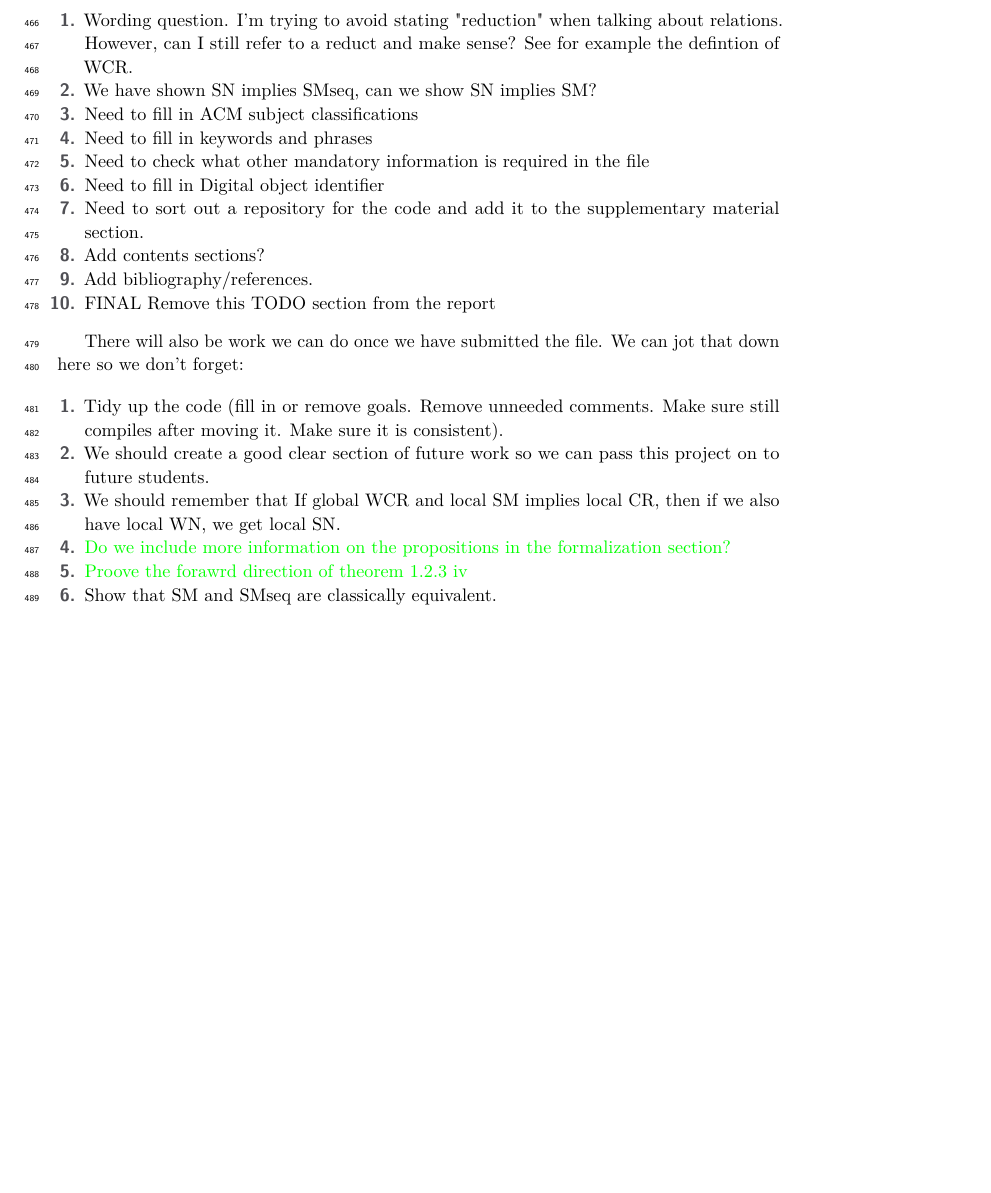
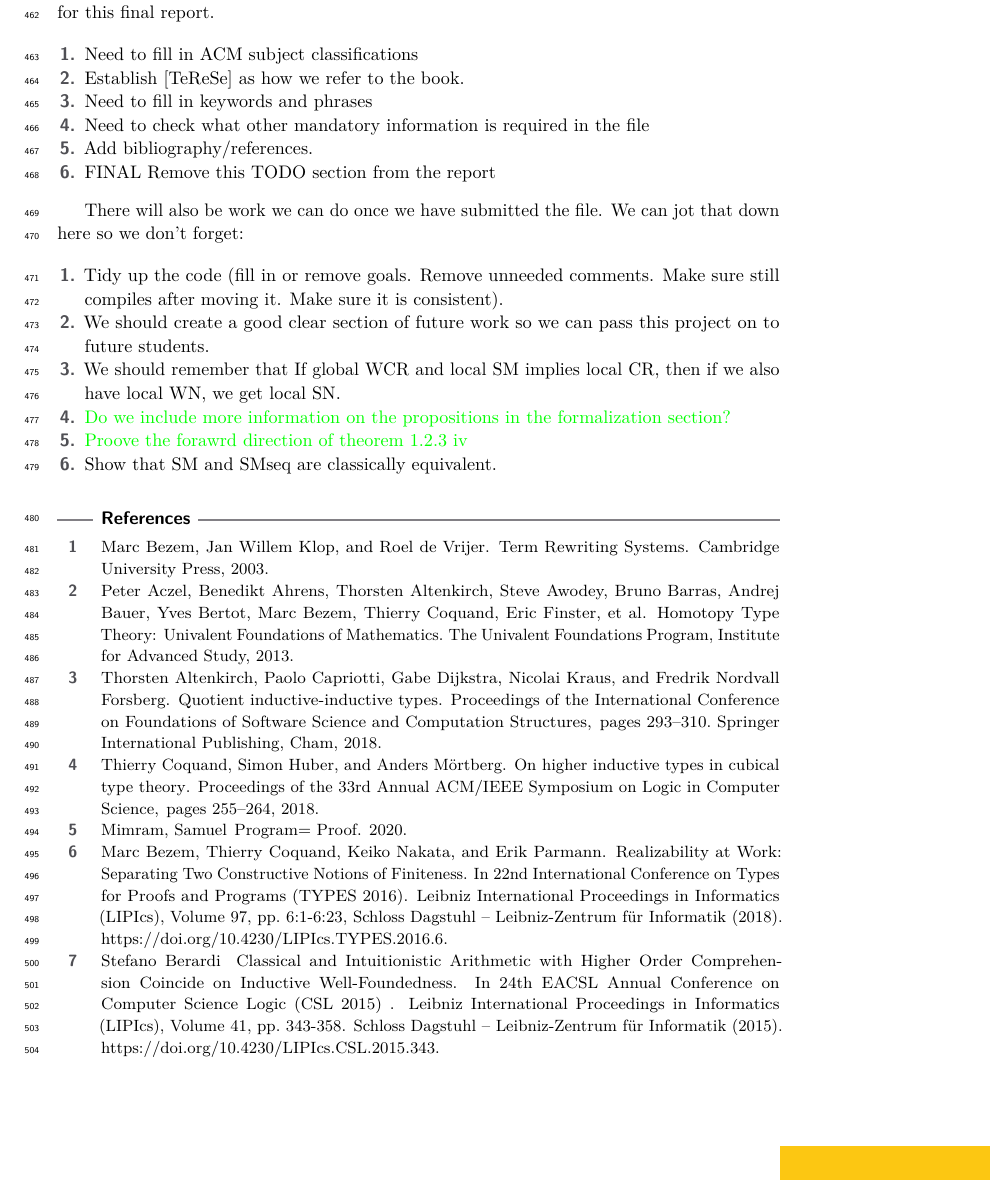
Before and after one commit to DrPolonsky/LAM, a LaTeX paper (Relations/Paper/Main.tex, which reads Relations/Paper/FinalTODO.tex, Relations/Paper/macros.tex): part of page 13 of 13, cut at the place of the change, the shorter picture padded with empty space. Compiled offline with pdfLaTeX.

Commit message:
Removing missing references

```diff
--- a/Relations/Paper/FinalTODO.tex
+++ b/Relations/Paper/FinalTODO.tex
@@ -3,14 +3,10 @@
 I thought it would be useful to have a final todo in which we can list missing work or questions for this final report.
 
 \begin{enumerate}
-    \item Wording question. I'm trying to avoid stating "reduction" when talking about relations. However, can I still refer to a reduct and make sense? See for example the defintion of WCR.
-    \item We have shown SN implies SMseq, can we show SN implies SM?
     \item Need to fill in ACM subject classifications
+    \item Establish [TeReSe] as how we refer to the book.
     \item Need to fill in keywords and phrases
     \item Need to check what other mandatory information is required in the file
-    \item Need to fill in Digital object identifier
-    \item Need to sort out a repository for the code and add it to the supplementary material section.
-    \item Add contents sections?
     \item Add bibliography/references.
     \item FINAL Remove this TODO section from the report
 \end{enumerate}
--- a/Relations/Paper/Main.tex
+++ b/Relations/Paper/Main.tex
@@ -26,11 +26,11 @@
 
 \Copyright{Samuel Arkle and Andrew Polonsky}
 
-\ccsdesc[100]{\textcolor{red}{Replace ccsdesc macro with valid one}} %TODO mandatory: Please choose ACM 2012 classifications from https://dl.acm.org/ccs/ccs_flat.cfm
+\ccsdesc[300]{Theory of computation~Type theory} %TODO mandatory: Please choose ACM 2012 classifications from https://dl.acm.org/ccs/ccs_flat.cfm
 
-\keywords{Dummy keyword} %TODO mandatory; please add comma-separated list of keywords
+\keywords{Abstract rewriting, Formalization, Confluence, Strong normalization, Newman's Lemma} %TODO mandatory; please add comma-separated list of keywords
 
-\supplement{https://github.com/DrPolonsky/LAM/tree/main/Relations}% TODO: set a repo just for this submissionoptional, e.g. related research data, source code, ... hosted on a repository like zenodo, figshare, GitHub, ...
+\supplement{https://github.com/DrPolonsky/LAM//tree/main/ARS}% TODO: set a repo just for this submissionoptional, e.g. related research data, source code, ... hosted on a repository like zenodo, figshare, GitHub, ...
 
 
 \begin{document}
@@ -54,6 +54,56 @@
 \input{Conclusion.tex}
 \input{FinalTODO.tex}
 
+\begin{thebibliography}{10}
+    \bibitem{Terese}
+    Marc Bezem, Jan Willem Klop, and Roel de Vrijer.
+    \newblock {Term Rewriting Systems}.
+    \newblock {Cambridge University Press, 2003}.
+
+    \bibitem{HoTT}
+    Peter Aczel, Benedikt Ahrens, Thorsten Altenkirch, Steve Awodey,
+    Bruno Barras, Andrej Bauer, Yves Bertot, Marc Bezem, Thierry Coquand,
+    Eric Finster, et al.
+    \newblock{Homotopy Type Theory: Univalent Foundations of Mathematics}.
+    \newblock{The Univalent Foundations Program, Institute for Advanced Study, 2013}.
+
+    \bibitem{QIIT}
+    Thorsten Altenkirch, Paolo Capriotti, Gabe Dijkstra, Nicolai Kraus,
+    and Fredrik Nordvall Forsberg.
+    \newblock{Quotient inductive-inductive types}.
+    \newblock{Proceedings of the International Conference on Foundations of Software Science and Computation Structures},
+    \newblock{pages 293--310. Springer International Publishing, Cham, 2018}.
+
+    \bibitem{CTT}
+    Thierry Coquand, Simon Huber, and Anders Mörtberg.
+    \newblock{On higher inductive types in cubical type theory}.
+    \newblock{Proceedings of the 33rd Annual ACM/IEEE Symposium on Logic in Computer Science},
+    \newblock{pages 255--264, 2018}.
+
+    \bibitem{mimram}
+    Mimram, Samuel
+    \newblock{Program= Proof}.
+    \newblock{2020}.
+
+    \bibitem{Berardi}
+    Marc Bezem, Thierry Coquand, Keiko Nakata, and Erik Parmann.
+    \newblock{Realizability at Work: Separating Two Constructive Notions of Finiteness}.
+    \newblock {In 22nd International Conference on Types for Proofs and Programs (TYPES 2016)}.
+    \newblock{Leibniz International Proceedings in Informatics (LIPIcs), Volume 97, pp. 6:1-6:23, Schloss Dagstuhl – Leibniz-Zentrum für Informatik (2018)}.
+    \newblock{https://doi.org/10.4230/LIPIcs.TYPES.2016.6}.
+
+    \bibitem{Bezem}
+    Stefano Berardi
+    \newblock{Classical and Intuitionistic Arithmetic with Higher Order Comprehension Coincide on Inductive Well-Foundedness}.
+    \newblock{In 24th EACSL Annual Conference on Computer Science Logic (CSL 2015) }.
+    \newblock{Leibniz International Proceedings in Informatics (LIPIcs), Volume 41, pp. 343-358}.
+     \newblock{Schloss Dagstuhl – Leibniz-Zentrum für Informatik (2015)}.
+      \newblock{https://doi.org/10.4230/LIPIcs.CSL.2015.343}.
+
+
+
+
+\end{thebibliography}
 
 \end{document}
 
--- a/Relations/Paper/macros.tex
+++ b/Relations/Paper/macros.tex
@@ -106,7 +106,7 @@
 
 
 % Misc Macros
-\newcommand{\terese}{\cite{Terese}}
+\newcommand{\terese}{[TeReSe]}
 % \newcommand{\ul}[1]{\underline{#1}}
 \newcommand{\ule}[1]{\underline{#1:}}
 % \newcommand{\setof}[1]{\{#1\}}
```
Also changed, not shown: Relations/Paper/Conclusion.tex (+4 -1 lines), Relations/Paper/Formalization.tex (+2 -1 lines), Relations/Paper/Implications.tex (+3 -7 lines), Relations/Paper/Introduction.tex (+4 -3 lines).
